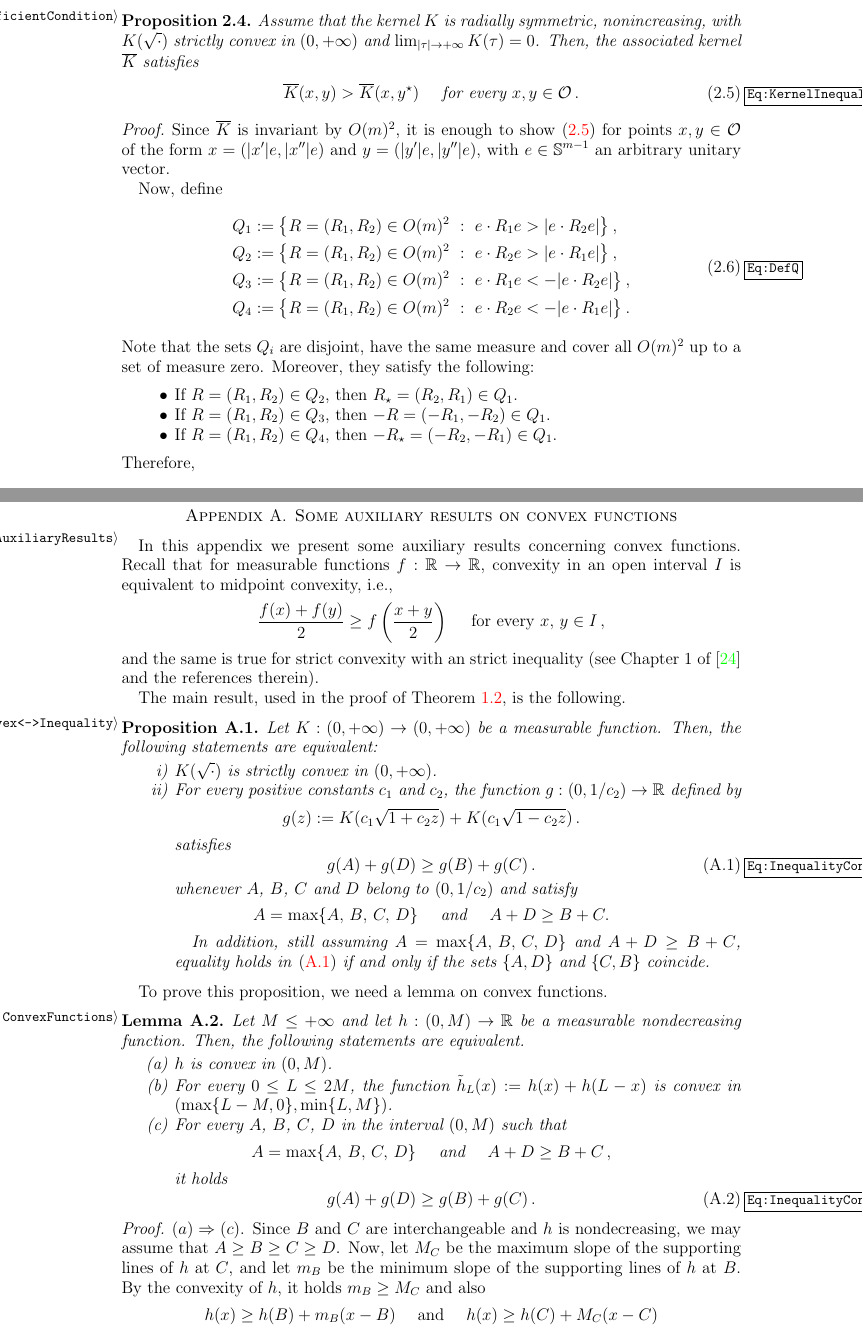
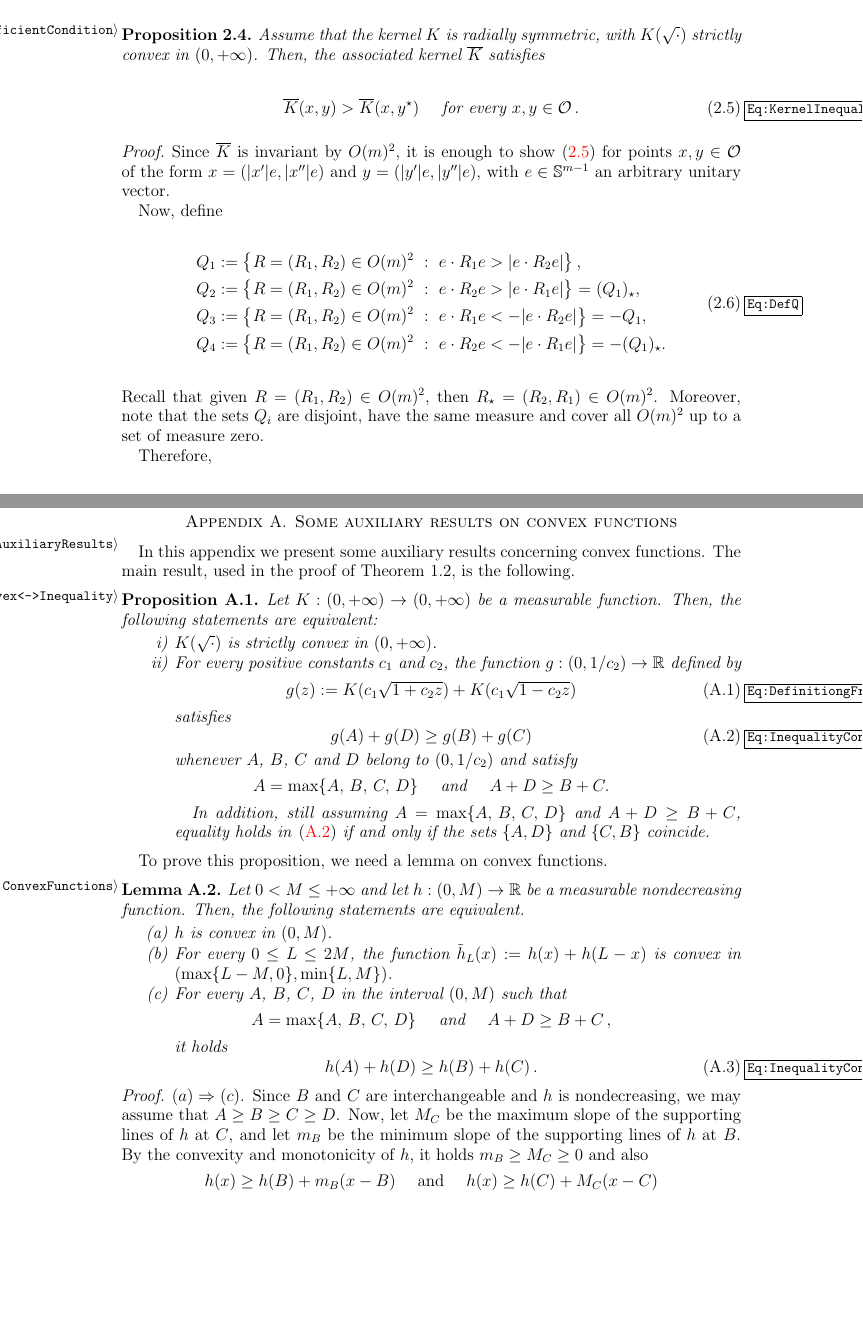
Before and after one commit to Sintoma/Saddle, a LaTeX paper (Part1/main.tex, which reads Part1/Appendix.tex, Part1/OperatorOddF.tex): two parts of pages 15 and 38 of 47, joined at a grey line, cut so that both start at the same text, the shorter picture padded with empty space. Compiled offline with pdfLaTeX.

Commit message:
Revisión apendice

```diff
--- a/Part1/Appendix.tex
+++ b/Part1/Appendix.tex
@@ -5,15 +5,15 @@
 %%%%%%%%%%%%%%%%%%%%%%%%%%%%%%%%%%%%%%%%%%%%%%%%%%%%%%%%%%%%%%%%%%%%%%%%%%%%
 %%%%%%%%%%%%%%%%%%%%%%%%%%%%%%%%%%%%%%%%%%%%%%%%%%%%%%%%%%%%%%%%%%%%%%%%%%%%
 
-In this appendix we present some auxiliary results concerning convex functions. Recall that for measurable functions $f:\R\to \R$, convexity in an open interval $I$ is equivalent to midpoint convexity, i.e.,
-$$
-\dfrac{f(x) + f(y)}{2} \geq f \left( \dfrac{x+y}{2}\right) \quad \textrm{ for every } x,\, y \in I\,,
-$$
-and the same is true for strict convexity with an strict inequality
-(see Chapter~1 of \cite{Niculescu} and the references therein).
+In this appendix we present some auxiliary results concerning convex functions. The main result, used in the proof of Theorem~\ref{Th:CharacterizationLstar}, is the following.
 
 
-The main result, used in the proof of Theorem~\ref{Th:CharacterizationLstar}, is the following.
+%Recall that for measurable functions $f:\R\to \R$, convexity in an open interval $I$ is equivalent to midpoint convexity, i.e.,
+%$$
+%\dfrac{f(x) + f(y)}{2} \geq f \left( \dfrac{x+y}{2}\right) \quad \textrm{ for every } x,\, y \in I\,,
+%$$
+%and the same is true for strict convexity with an strict inequality
+%(see Chapter~1 of \cite{Niculescu} and the references therein).
 
 \begin{proposition}
 	\label{Prop:EquivalenceK(sqrt)Convex<->Inequality}
@@ -45,7 +46,7 @@ To prove this proposition, we need a lemma on convex functions.
 
 \begin{lemma}
 	\label{Lemma:ConvexFunctions}
-	Let $M\leq +\infty$ and let $h:(0,M)\to \R$ be a measurable nondecreasing function. Then, the following statements are equivalent.
+	Let $0<M\leq +\infty$ and let $h:(0,M)\to \R$ be a measurable nondecreasing function. Then, the following statements are equivalent.
 
 	\begin{enumerate}[label=(\alph*)]
 		\item $h$ is convex in $(0,M)$.
@@ -59,13 +60,13 @@ To prove this proposition, we need a lemma on convex functions.
 		it holds
 		\begin{equation}
 			\label{Eq:InequalityConvexFunctionsbis}
-			g(A) + g(D) \geq g(B) + g(C)\,.
+			h(A) + h(D) \geq h(B) + h(C)\,.
 		\end{equation}
 	\end{enumerate}
 \end{lemma}
 
 \begin{proof}
-	$(a)\Rightarrow (c)$.	Since $B$ and $C$ are interchangeable and $h$ is nondecreasing, we may assume that $A \geq B \geq C \geq D$. Now, let $M_C$ be the maximum slope of the supporting lines of $h$ at $C$, and let $m_B$ be the minimum slope of the supporting lines of $h$ at $B$. By the convexity of $h$, it holds $m_B \geq M_C$ and also
+	$(a)\Rightarrow (c)$.	Since $B$ and $C$ are interchangeable and $h$ is nondecreasing, we may assume that $A \geq B \geq C \geq D$. Now, let $M_C$ be the maximum slope of the supporting lines of $h$ at $C$, and let $m_B$ be the minimum slope of the supporting lines of $h$ at $B$. By the convexity and monotonicity of $h$, it holds $m_B \geq M_C\geq 0$ and also
 	$$
 	h(x) \geq h(B) + m_B (x-B) \quad \text{ and } \quad h(x) \geq h(C) + M_C (x-C)
 	$$
--- a/Part1/OperatorOddF.tex
+++ b/Part1/OperatorOddF.tex
@@ -195,7 +195,7 @@ First, we give a sufficient condition on the kernel $K$ so that the operator $L_
 
 \begin{proposition}
 \label{Prop:KernelInequalitySufficientCondition}
-Assume that the kernel $K$ is radially symmetric, nonincreasing, with $K(\sqrt{\cdot})$ strictly convex in $(0,+\infty)$ and $\lim_{|\tau|\to+\infty} K(\tau) = 0$. Then, the associated kernel $\overline{K}$ satisfies
+Assume that the kernel $K$ is radially symmetric, with $K(\sqrt{\cdot})$ strictly convex in $(0,+\infty)$. Then, the associated kernel $\overline{K}$ satisfies
 	\begin{equation}
 	\label{Eq:KernelInequalityBis}
 	\overline{K}(x,y) > \overline{K}(x, y^\star) \quad \text{ for every }x,y \in \ocal\,.
@@ -210,17 +210,19 @@ Now, define
 \label{Eq:DefQ}
 	\begin{split}
 	Q_1 &:= \setcond{R = (R_1,R_2) \in O(m)^2}{e\cdot R_1 e > |e\cdot R_2 e|},\\
-	Q_2 &:= \setcond{R = (R_1,R_2) \in O(m)^2}{e\cdot R_2 e > |e\cdot R_1 e|},\\
-	Q_3 &:= \setcond{R = (R_1,R_2) \in O(m)^2}{e\cdot R_1 e < -|e\cdot R_2 e|},\\
-	Q_4 &:= \setcond{R = (R_1,R_2) \in O(m)^2}{e\cdot R_2 e < - |e\cdot R_1 e|}.
+	Q_2 &:= \setcond{R = (R_1,R_2) \in O(m)^2}{e\cdot R_2 e > |e\cdot R_1 e|} = (Q_1)_\star,\\
+	Q_3 &:= \setcond{R = (R_1,R_2) \in O(m)^2}{e\cdot R_1 e < -|e\cdot R_2 e|} = -Q_1,\\
+	Q_4 &:= \setcond{R = (R_1,R_2) \in O(m)^2}{e\cdot R_2 e < - |e\cdot R_1 e|} = -(Q_1)_\star.
 	\end{split}
 \end{equation}
-Note that the sets $Q_i$ are disjoint, have the same measure and cover all $O(m)^2$ up to a set of measure zero. Moreover, they satisfy the following:
-\begin{itemize}
-\item If $R = (R_1, R_2)\in Q_2$, then $R_\star = (R_2, R_1) \in Q_1$.
-\item If $R = (R_1, R_2)\in Q_3$, then $-R = (-R_1, -R_2) \in Q_1$.
-\item If $R = (R_1, R_2)\in Q_4$, then $-R_\star = (-R_2, -R_1) \in Q_1$.
-\end{itemize}
+Recall that given $R=(R_1,R_2)\in O(m)^2$, then $R_\star=(R_2,R_1)\in O(m)^2$. Moreover, note that the sets $Q_i$ are disjoint, have the same measure and cover all $O(m)^2$ up to a set of measure zero.
+
+%Moreover, they satisfy the following:
+%\begin{itemize}
+%\item If $R = (R_1, R_2)\in Q_2$, then $R_\star = (R_2, R_1) \in Q_1$.
+%\item If $R = (R_1, R_2)\in Q_3$, then $-R = (-R_1, -R_2) \in Q_1$.
+%\item If $R = (R_1, R_2)\in Q_4$, then $-R_\star = (-R_2, -R_1) \in Q_1$.
+%\end{itemize}
 Therefore,
 \begin{align*}
 4\overline{K} (x, y) &= 4\average_{O(m)^2} K(|x - R y|)\d R \\
--- a/Part1/main.tex
+++ b/Part1/main.tex
@@ -45,7 +45,6 @@
 %\tcbuselibrary{skins}
 
 \usepackage{pgf,tikz,pgfplots}
-\pgfplotsset{compat=newest}
 \usetikzlibrary{arrows}
 \usetikzlibrary{intersections}
 \usetikzlibrary{fadings}
@@ -57,6 +56,9 @@
 %\usepackage{showlabels} %Show the labels of equations and theorems
 %\usepackage{showkeys} %Show the keys of all references
 \usepackage{refcheck}
+
+\usepackage{newclude}
+%Use include*{} for not jumps between sections
 
 
 %%%%%%%%%%%%%%%%%%%%%%%%%%%%%%%%%%%%%%%%%%%%%%%%%%%%%%%%%%%%%%%%%%%%%%%%%%%%%%%
```
Also changed, not shown: Part1/Appendix.tex (17 more changed lines).
